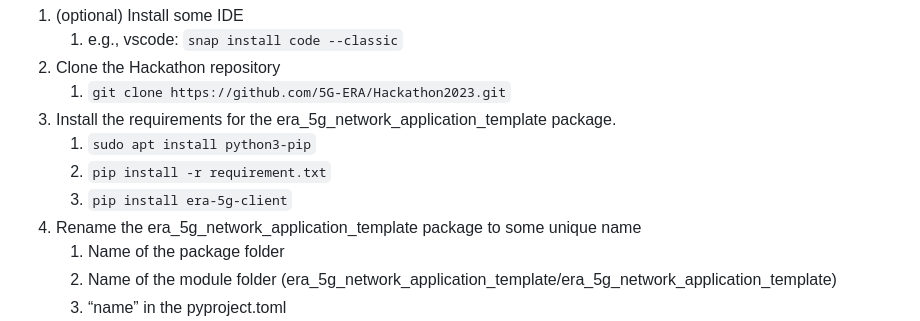
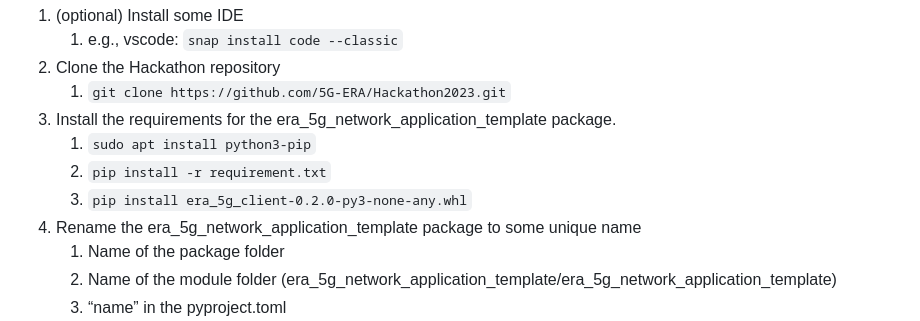
Before and after one commit to 5G-ERA/Hackathon2023, a Markdown page: README.md, the part around the change. Drawn GitHub-style.

```diff
--- a/README.md
+++ b/README.md
@@ -13,7 +13,7 @@ In this session, you will create a new network application to receive the LaserS
 1) Install the requirements for the era_5g_network_application_template package.
     1) `sudo apt install python3-pip`
     1) `pip install -r requirement.txt`
-    1) `pip install era-5g-client`
+    1) `pip install era_5g_client-0.2.0-py3-none-any.whl`
 3) Rename the era_5g_network_application_template package to some unique name
     1) Name of the package folder
     1) Name of the module folder (era_5g_network_application_template/era_5g_network_application_template)
```
